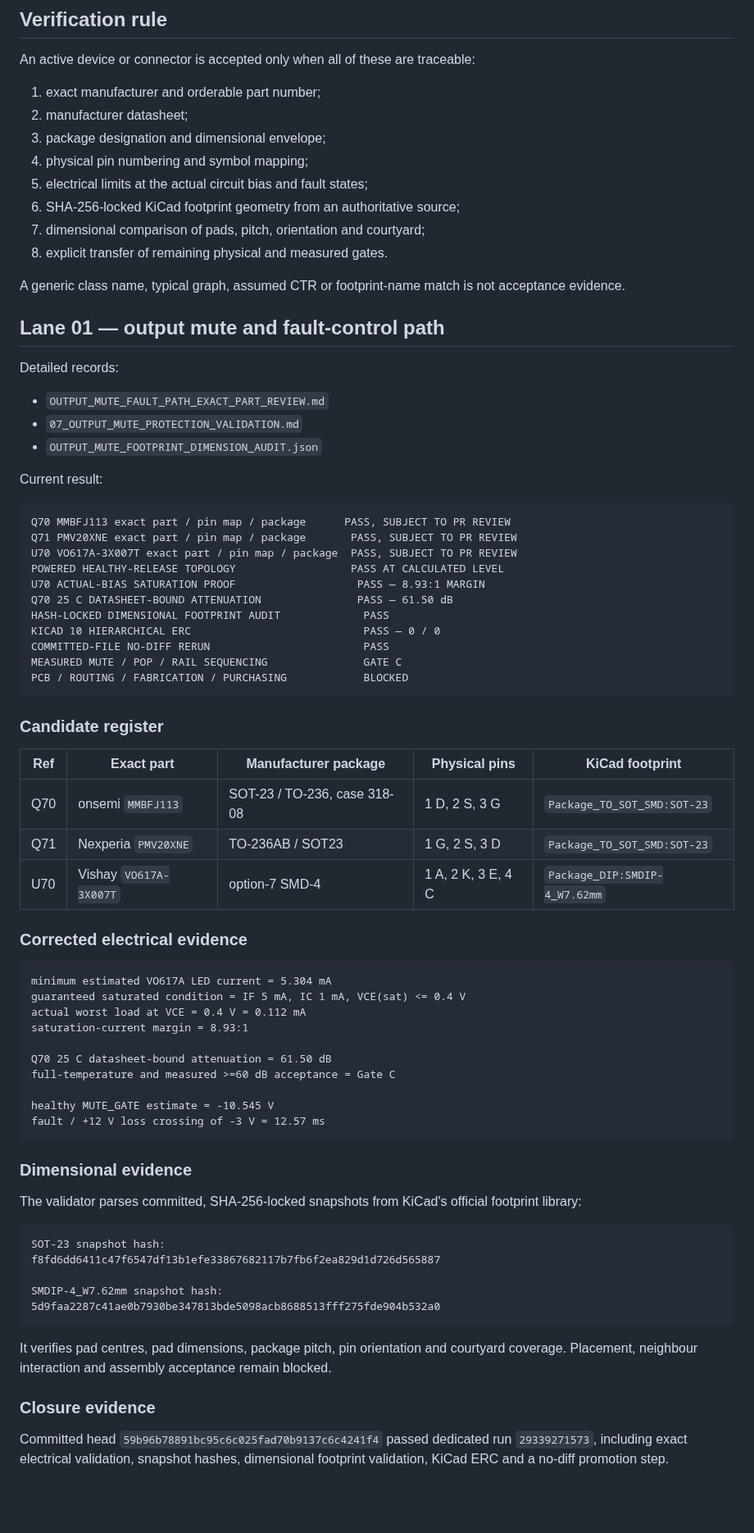
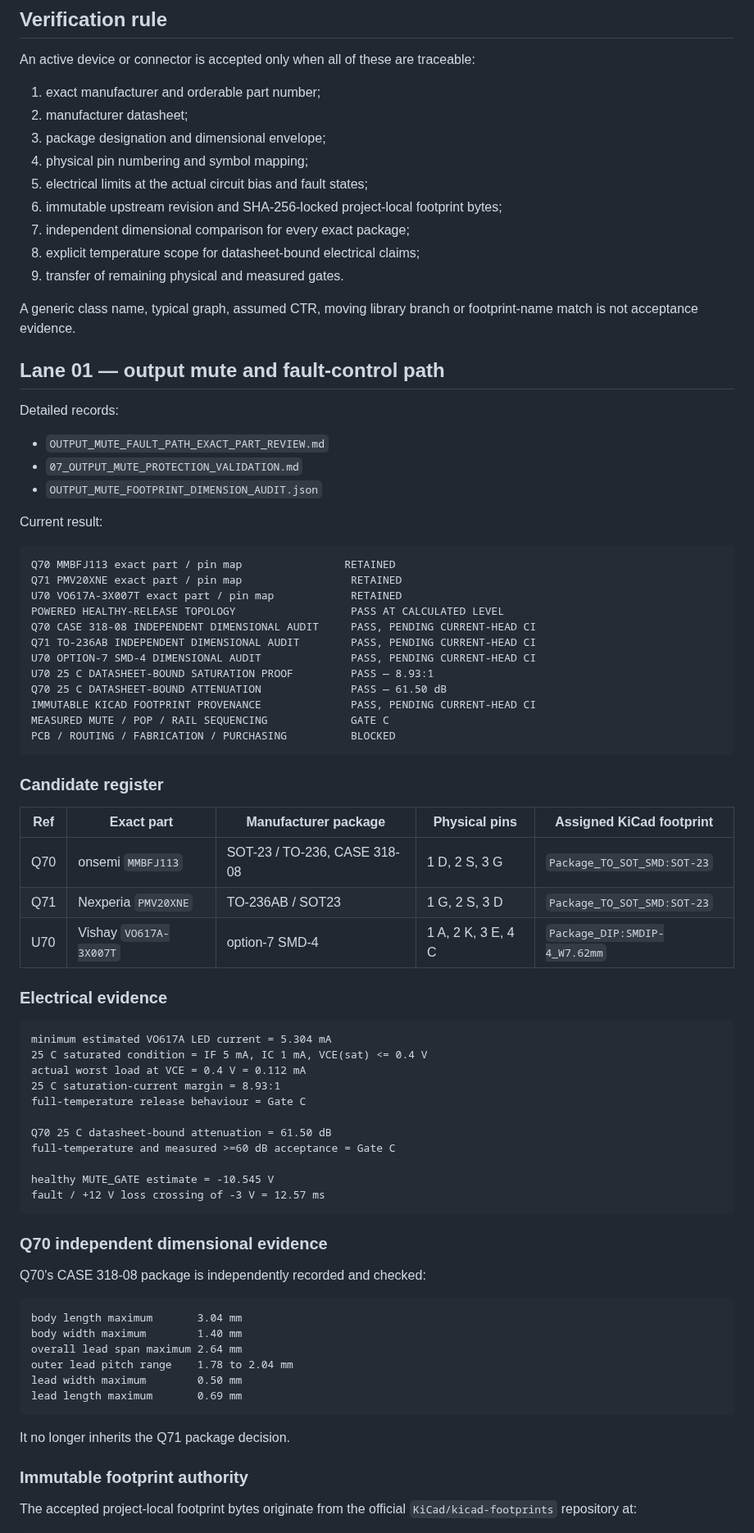
Before and after one commit to armpitpete/merrin-voice-01, a Markdown page: hardware/memory-core-prototype-a/EXACT_PART_FOOTPRINT_VERIFICATION_REGISTER.md, the part around one of its changes. Shown at 82% size. Drawn GitHub-style; blank space fills up the shorter version.

Commit message:
Update Gate-B register for independent Q70 and pinned footprint authority

````diff
--- a/hardware/memory-core-prototype-a/EXACT_PART_FOOTPRINT_VERIFICATION_REGISTER.md
+++ b/hardware/memory-core-prototype-a/EXACT_PART_FOOTPRINT_VERIFICATION_REGISTER.md
@@ -20,11 +20,12 @@ An active device or connector is accepted only when all of these are traceable:
 3. package designation and dimensional envelope;
 4. physical pin numbering and symbol mapping;
 5. electrical limits at the actual circuit bias and fault states;
-6. SHA-256-locked KiCad footprint geometry from an authoritative source;
-7. dimensional comparison of pads, pitch, orientation and courtyard;
-8. explicit transfer of remaining physical and measured gates.
+6. immutable upstream revision and SHA-256-locked project-local footprint bytes;
+7. independent dimensional comparison for every exact package;
+8. explicit temperature scope for datasheet-bound electrical claims;
+9. transfer of remaining physical and measured gates.
 
-A generic class name, typical graph, assumed CTR or footprint-name match is not acceptance evidence.
+A generic class name, typical graph, assumed CTR, moving library branch or footprint-name match is not acceptance evidence.
 
 ## Lane 01 — output mute and fault-control path
 
@@ -37,34 +38,36 @@ Detailed records:
 Current result:
 
 ```text
-Q70 MMBFJ113 exact part / pin map / package      PASS, SUBJECT TO PR REVIEW
-Q71 PMV20XNE exact part / pin map / package       PASS, SUBJECT TO PR REVIEW
-U70 VO617A-3X007T exact part / pin map / package  PASS, SUBJECT TO PR REVIEW
+Q70 MMBFJ113 exact part / pin map                RETAINED
+Q71 PMV20XNE exact part / pin map                 RETAINED
+U70 VO617A-3X007T exact part / pin map            RETAINED
 POWERED HEALTHY-RELEASE TOPOLOGY                  PASS AT CALCULATED LEVEL
-U70 ACTUAL-BIAS SATURATION PROOF                   PASS — 8.93:1 MARGIN
-Q70 25 C DATASHEET-BOUND ATTENUATION               PASS — 61.50 dB
-HASH-LOCKED DIMENSIONAL FOOTPRINT AUDIT             PASS
-KICAD 10 HIERARCHICAL ERC                           PASS — 0 / 0
-COMMITTED-FILE NO-DIFF RERUN                        PASS
-MEASURED MUTE / POP / RAIL SEQUENCING               GATE C
-PCB / ROUTING / FABRICATION / PURCHASING            BLOCKED
+Q70 CASE 318-08 INDEPENDENT DIMENSIONAL AUDIT     PASS, PENDING CURRENT-HEAD CI
+Q71 TO-236AB INDEPENDENT DIMENSIONAL AUDIT        PASS, PENDING CURRENT-HEAD CI
+U70 OPTION-7 SMD-4 DIMENSIONAL AUDIT              PASS, PENDING CURRENT-HEAD CI
+U70 25 C DATASHEET-BOUND SATURATION PROOF         PASS — 8.93:1
+Q70 25 C DATASHEET-BOUND ATTENUATION              PASS — 61.50 dB
+IMMUTABLE KICAD FOOTPRINT PROVENANCE              PASS, PENDING CURRENT-HEAD CI
+MEASURED MUTE / POP / RAIL SEQUENCING             GATE C
+PCB / ROUTING / FABRICATION / PURCHASING          BLOCKED
 ```
 
 ### Candidate register
 
-| Ref | Exact part | Manufacturer package | Physical pins | KiCad footprint |
+| Ref | Exact part | Manufacturer package | Physical pins | Assigned KiCad footprint |
 |---|---|---|---|---|
-| Q70 | onsemi `MMBFJ113` | SOT-23 / TO-236, case 318-08 | 1 D, 2 S, 3 G | `Package_TO_SOT_SMD:SOT-23` |
+| Q70 | onsemi `MMBFJ113` | SOT-23 / TO-236, CASE 318-08 | 1 D, 2 S, 3 G | `Package_TO_SOT_SMD:SOT-23` |
 | Q71 | Nexperia `PMV20XNE` | TO-236AB / SOT23 | 1 G, 2 S, 3 D | `Package_TO_SOT_SMD:SOT-23` |
 | U70 | Vishay `VO617A-3X007T` | option-7 SMD-4 | 1 A, 2 K, 3 E, 4 C | `Package_DIP:SMDIP-4_W7.62mm` |
 
-### Corrected electrical evidence
+### Electrical evidence
 
 ```text
 minimum estimated VO617A LED current = 5.304 mA
-guaranteed saturated condition = IF 5 mA, IC 1 mA, VCE(sat) <= 0.4 V
+25 C saturated condition = IF 5 mA, IC 1 mA, VCE(sat) <= 0.4 V
 actual worst load at VCE = 0.4 V = 0.112 mA
-saturation-current margin = 8.93:1
+25 C saturation-current margin = 8.93:1
+full-temperature release behaviour = Gate C
 
 Q70 25 C datasheet-bound attenuation = 61.50 dB
 full-temperature and measured >=60 dB acceptance = Gate C
@@ -73,21 +76,22 @@ healthy MUTE_GATE estimate = -10.545 V
 fault / +12 V loss crossing of -3 V = 12.57 ms
 ```
 
-### Dimensional evidence
+### Q70 independent dimensional evidence
 
-The validator parses committed, SHA-256-locked snapshots from KiCad's official footprint library:
+Q70's CASE 318-08 package is independently recorded and checked:
 
 ```text
-SOT-23 snapshot hash:
-f8fd6dd6411c47f6547df13b1efe33867682117b7fb6f2ea829d1d726d565887
-
-SMDIP-4_W7.62mm snapshot hash:
-5d9faa2287c41ae0b7930be347813bde5098acb8688513fff275fde904b532a0
+body length maximum       3.04 mm
+body width maximum        1.40 mm
+overall lead span maximum 2.64 mm
+outer lead pitch range    1.78 to 2.04 mm
+lead width maximum        0.50 mm
+lead length maximum       0.69 mm
 ```
 
-It verifies pad centres, pad dimensions, package pitch, pin orientation and courtyard coverage. Placement, neighbour interaction and assembly acceptance remain blocked.
+It no longer inherits the Q71 package decision.
 
-### Closure evidence
+### Immutable footprint authority
 
-Committed head `59b96b78891bc95c6c025fad70b9137c6c4241f4` passed dedicated run `29339271573`, including exact electrical validation, snapshot hashes, dimensional footprint validation, KiCad ERC and a no-diff promotion step.
+The accepted project-local footprint bytes originate from the official `KiCad/kicad-footprints` repository at:
 
````
Also changed, not shown: other parts of hardware/memory-core-prototype-a/EXACT_PART_FOOTPRINT_VERIFICATION_REGISTER.md (+21 -1 lines).
